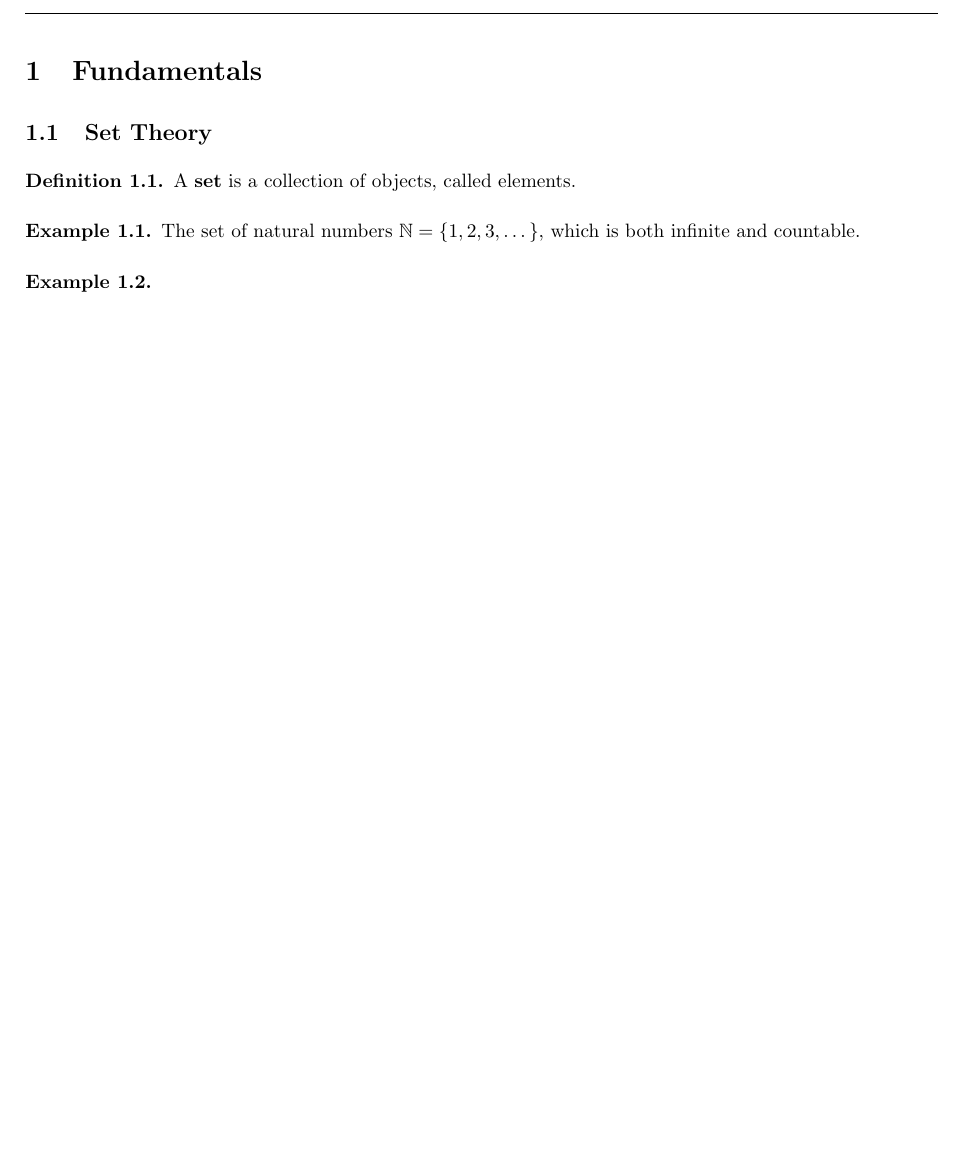
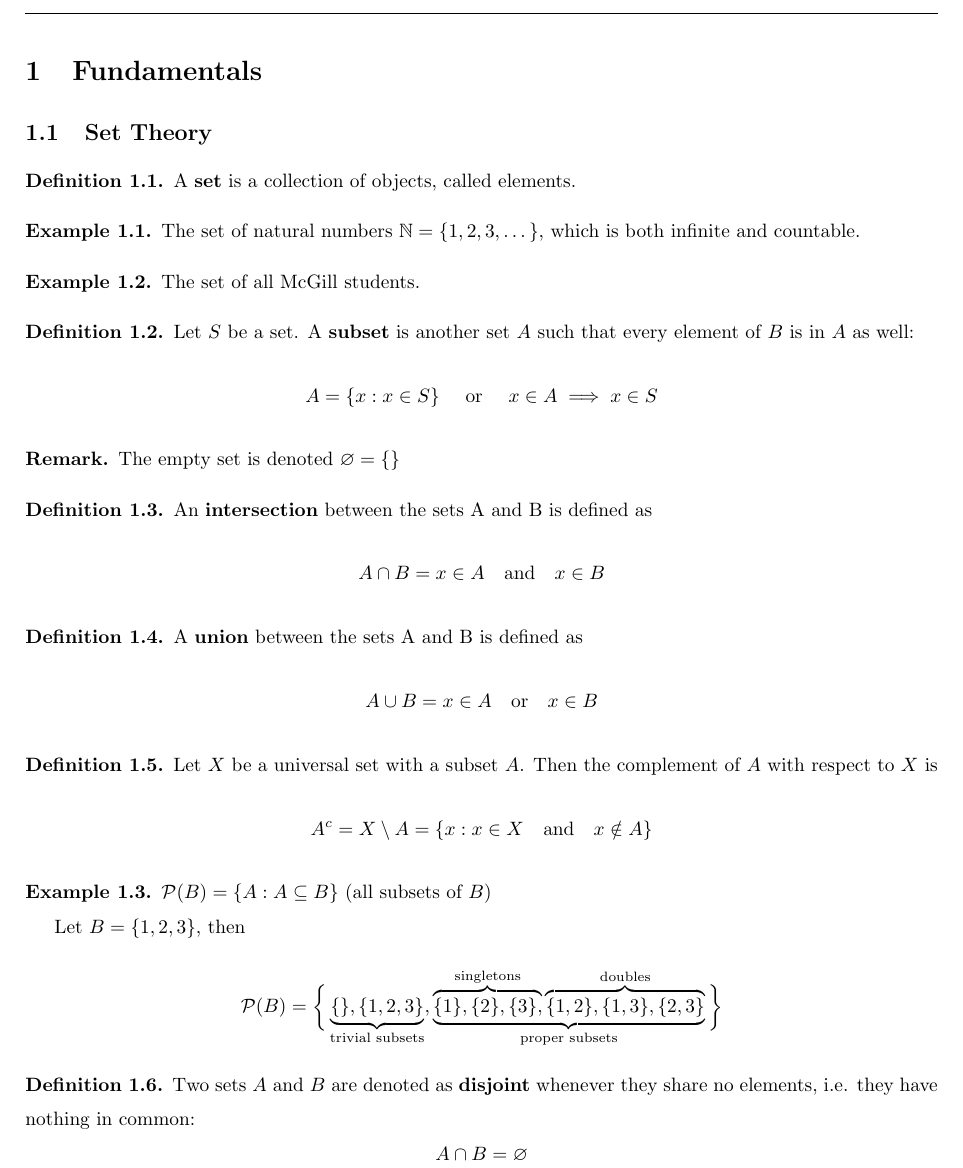
Before and after one commit to manoj8412/Math_323, a LaTeX paper (Notes/Notes.tex): part of page 3 of 3, cut so that both start at the same text, the shorter picture padded with empty space. Compiled offline with pdfLaTeX.

Commit message:
Notes: Progressed through Lecture 1

```diff
--- a/Notes/Notes.tex
+++ b/Notes/Notes.tex
@@ -33,6 +33,35 @@
 		The set of natural numbers $\N = \{ 1, 2, 3, \dots\}$, which is both infinite and countable.
 	\end{exmp}
 	\begin{exmp}
+		The set of all McGill students.
+	\end{exmp}
+	\begin{defn}
+		Let $S$ be a set. A \textbf{subset} is another set $A$ such that every element of $B$ is in $A$ as well:
+		$$ A = \{ x: x \in S\} \quad \text{ or } \quad x \in A \implies x \in S$$
+	\end{defn}
+	\begin{rem}
+		The empty set is denoted $\varnothing = \{\}$
+	\end{rem}
+	\begin{defn}
+		An \textbf{intersection} between the sets A and B is defined as
+		$$ A \cap B = x \in A \quad \text{and}\quad x \in B$$
+	\end{defn}
+	\begin{defn}
+		A \textbf{union} between the sets A and B is defined as
+		$$ A \cup B = x \in A \quad \text{or}\quad x \in B$$
+	\end{defn}
+	\begin{defn}
+		Let $X$ be a universal set with a subset $A$. Then the complement of $A$ with respect to $X$ is
+		$$ A^c = X \setminus A = \{ x: x \in X \quad \text{and} \quad x \notin A \}$$
+	\end{defn}
+	\begin{exmp}
+		$\mathcal{P} (B) = \{ A: A \subseteq B \}$ (all subsets of $B$)
 
+		Let $B = \{1,2,3\}$, then
+		$$ \mathcal{P}(B) = \bigg\{ \underbrace{ \{\}, \{1,2,3\}}_{\text{trivial subsets}}, \underbrace{\overbrace{\{1\}, \{2\}, \{3\},}^{\text{singletons}} \overbrace{\{1,2\}, \{1,3\}, \{2,3\}}^{\text{doubles}}}_{\text{proper subsets}} \bigg\}$$
 	\end{exmp}
+	\begin{defn}
+		Two sets $A$ and $B$ are denoted as \textbf{disjoint} whenever they share no elements, i.e. they have nothing in common:
+		$$ A \cap B = \varnothing$$
+	\end{defn}
 \end{document}
```
Also changed, not shown: Notes/Notes.pdf, 2 other files.
